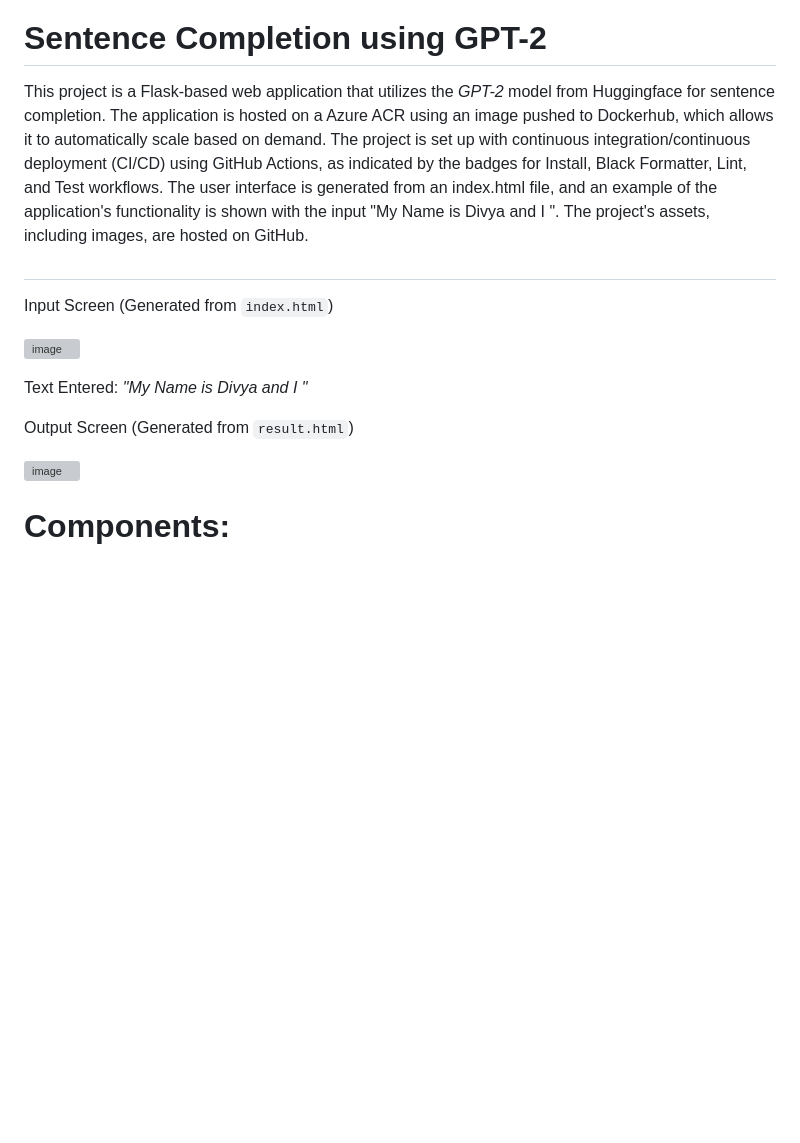
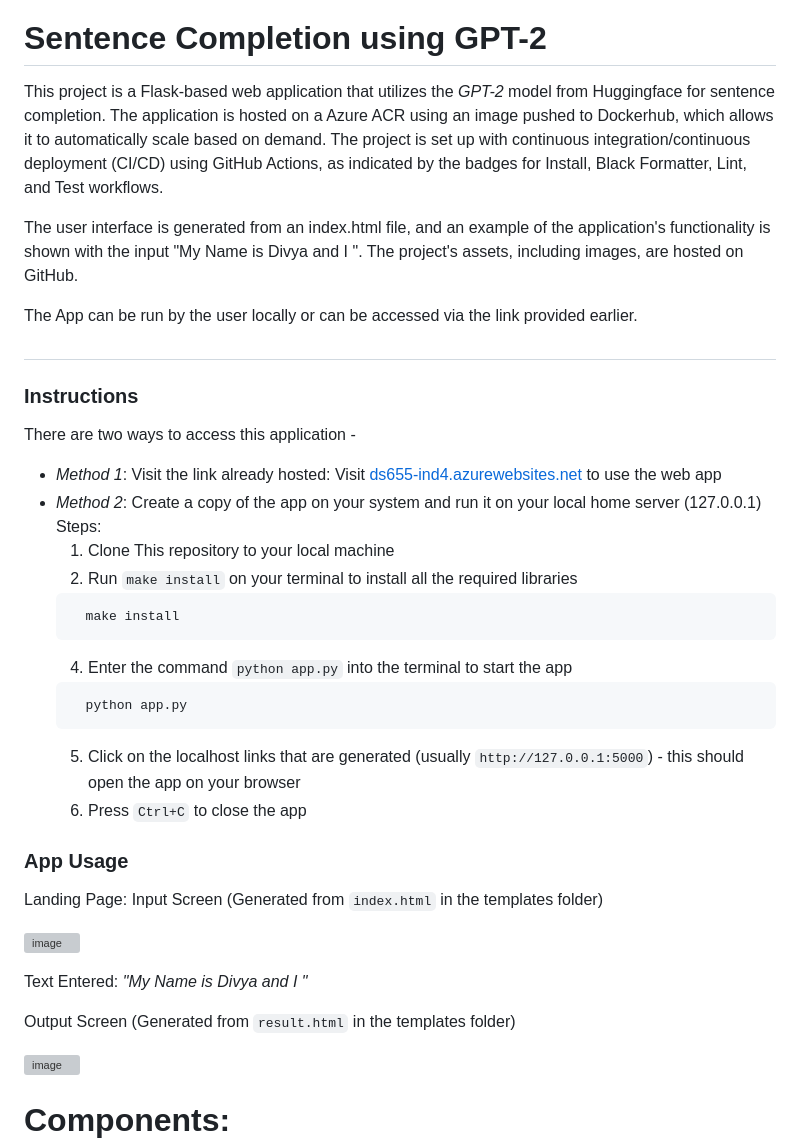
Before and after one commit to nogibjj/DukeIDS706_ds655_IndividualProject04, a Markdown page: README.md, the part around the change. Drawn GitHub-style; blank space fills up the shorter version; grey boxes are pictures that could not be loaded.

````diff
--- a/README.md
+++ b/README.md
@@ -7,18 +7,43 @@
 
 # Sentence Completion using GPT-2
 
-This project is a Flask-based web application that utilizes the *GPT-2* model from Huggingface for sentence completion. The application is hosted on a Azure ACR using an image pushed to Dockerhub, which allows it to automatically scale based on demand. The project is set up with continuous integration/continuous deployment (CI/CD) using GitHub Actions, as indicated by the badges for Install, Black Formatter, Lint, and Test workflows. The user interface is generated from an index.html file, and an example of the application's functionality is shown with the input "My Name is Divya and I ". The project's assets, including images, are hosted on GitHub.
+This project is a Flask-based web application that utilizes the *GPT-2* model from Huggingface for sentence completion. The application is hosted on a Azure ACR using an image pushed to Dockerhub, which allows it to automatically scale based on demand. The project is set up with continuous integration/continuous deployment (CI/CD) using GitHub Actions, as indicated by the badges for Install, Black Formatter, Lint, and Test workflows.
+
+The user interface is generated from an index.html file, and an example of the application's functionality is shown with the input "My Name is Divya and I ". The project's assets, including images, are hosted on GitHub.
+
+The App can be run by the user locally or can be accessed via the link provided earlier.
 
 #
 
-Input Screen (Generated from `index.html`)
+### Instructions
+
+There are two ways to access this application -
+
+-  *Method 1*: Visit the link already hosted: Visit [ds655-ind4.azurewebsites.net](https://ds655-ind4.azurewebsites.net/) to use the web app
+-  *Method 2*: Create a copy of the app on your system and run it on your local home server (127.0.0.1)
+    Steps:
+   1. Clone This repository to your local machine
+   2. Run `make install` on your terminal to install all the required libraries
+   ```console
+     make install
+   ```
+   4. Enter the command `python app.py` into the terminal to start the app
+   ```console
+     python app.py
+   ```
+   5. Click on the localhost links that are generated (usually `http://127.0.0.1:5000`) - this should open the app on your browser
+   6. Press `Ctrl+C` to close the app
+
+### App Usage
+
+Landing Page: Input Screen (Generated from `index.html` in the templates folder)
 
 ![image](https://github.com/nogibjj/DukeIDS706_ds655_IndividualProject04/assets/143483773/b6680179-b6f2-4d9c-b4be-0bc85a61f63e)
 
 
 Text Entered: *"My Name is Divya and I "*
 
-Output Screen (Generated from `result.html`)
+Output Screen (Generated from `result.html` in the templates folder)
 
 ![image](https://github.com/nogibjj/DukeIDS706_ds655_IndividualProject04/assets/143483773/090f5ddf-0cc9-47cf-8911-7d12538a06ca)
 
````
